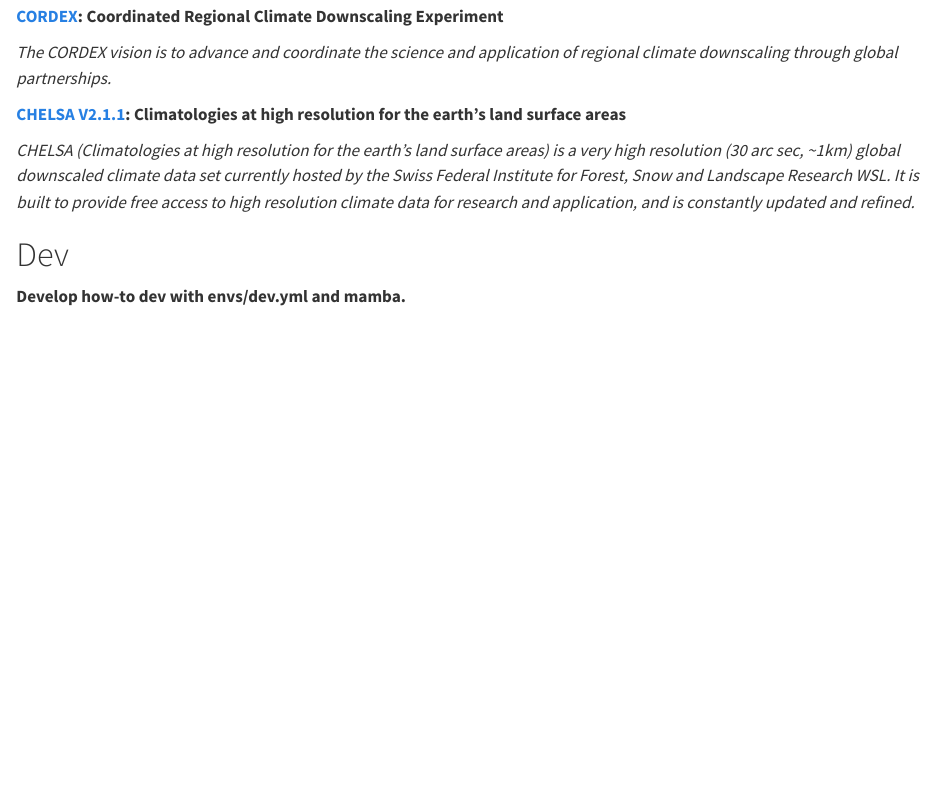
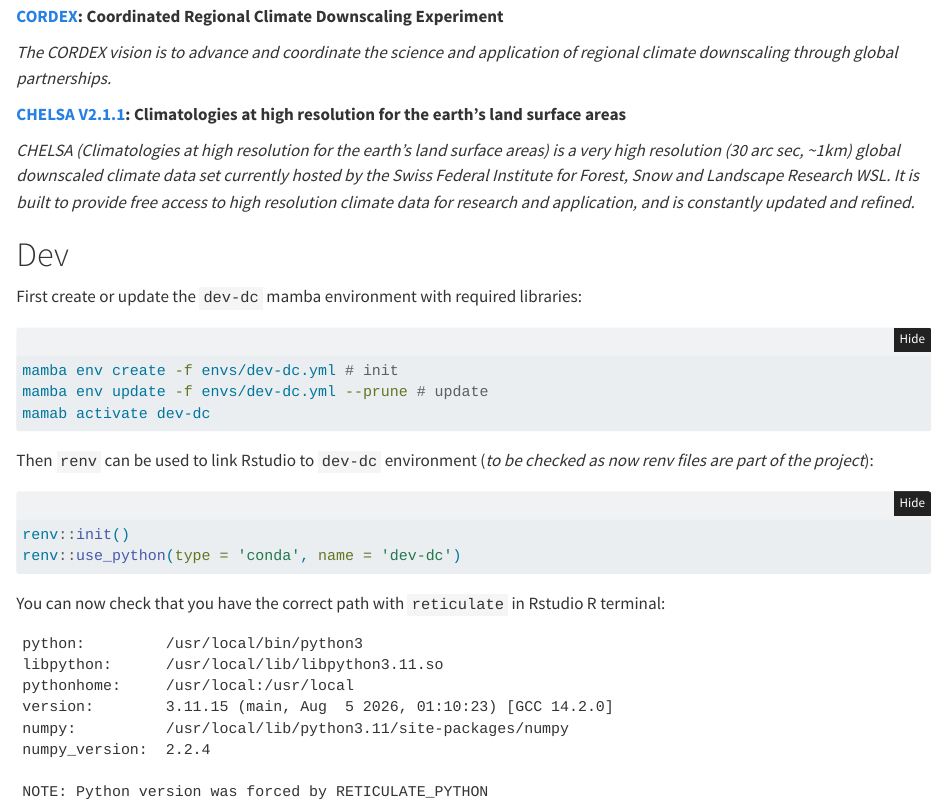
Before and after one commit to sylvainschmitt/DownClim, a Quarto document (README.qmd): the page in a window 1100 px wide, from 3200 px down. Rendered offline with R 4.5, knitr and Pandoc in place of Quarto, with nearby package versions; folded parts are opened; drawn as R Markdown's standard HTML page in place of the format the file asks for; badge pictures from the web are left out.

Commit message:
DownClim 0.1.0.9014: setting dev env with mamba, dev-dc.yml, and renv

````diff
--- a/README.qmd
+++ b/README.qmd
@@ -146,4 +137,23 @@
 
 # Dev
 
-**Develop how-to dev with envs/dev.yml and mamba.**
+First create or update the `dev-dc` mamba environment with required libraries:
+
+```{bash, eval=F, echo=T}
+mamba env create -f envs/dev-dc.yml # init
+mamba env update -f envs/dev-dc.yml --prune # update
+mamab activate dev-dc
+```
+
+Then `renv` can be used to link Rstudio to `dev-dc` environment (*to be checked as now renv files are part of the project*):
+
+```{r, eval=F, echo=T}
+renv::init()
+renv::use_python(type = 'conda', name = 'dev-dc')
+```
+
+You can now check that you have the correct path with `reticulate` in Rstudio R terminal:
+
+```{r }
+reticulate::py_config()
+```
--- a/envs/dev.yml
+++ b/envs/dev-dc.yml
@@ -1,13 +1,12 @@
-name: dev
+name: dev-dc
 channels:
   - conda-forge
-  - defaults
 dependencies:
-  - pygadm=0.5.1
-  - matplotlib=3.5.1
+  - python=3.10
+  - pygadm
+  - matplotlib
   - fsspec
   - xarray
   - netCDF4
   - bottleneck
-  - cyordereddict
   - geopandas
````
Also changed, not shown: NEWS.md (+1 -0 lines), README.md, dag/DownClim.png (deleted), dag/dag.svg, README.qmd (17 more changed lines), 4 other files.
